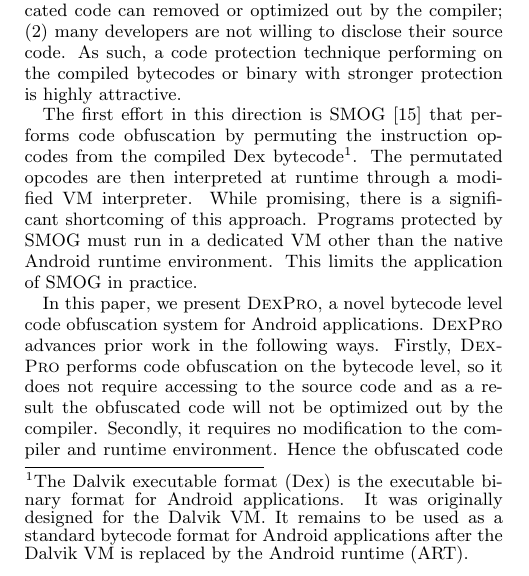
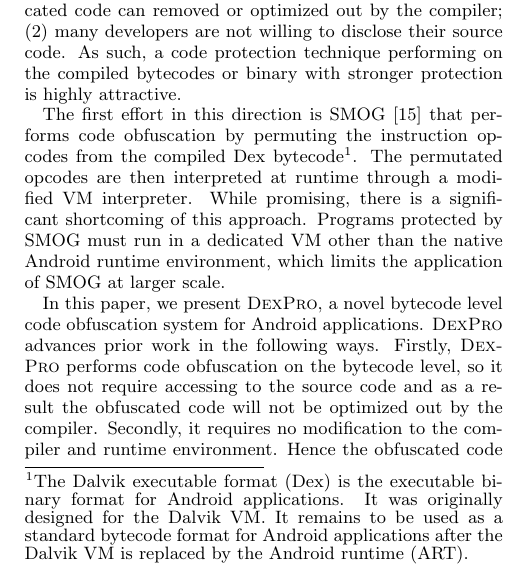
Before and after one commit to kuangkaiyuan/liufangyuan-paper, a LaTeX paper (icstdoc.tex, which reads introduction.tex): part of one column of page 1 of 7, cut so that both start at the same text. Compiled offline with pdfLaTeX.

Commit message:
small changes

```diff
--- a/introduction.tex
+++ b/introduction.tex
@@ -29,7 +29,7 @@
 interpreted at runtime through a modified VM interpreter. While promising,
 there is a significant shortcoming of this approach. Programs protected
 by SMOG must run in a dedicated VM other than the native Android runtime
-environment.  This limits the application of SMOG in practice.
+environment, which limits the application of SMOG at larger scale.
 
 
 %Majority of security solutions have been designed and deployed primarily focusing on the client side interests. Firewalls\cite{28,29}, Intrusion Detection \& Prevention Systems (IDPS)\cite{30,31}, antivirus\cite{32}, digitally signed software, etc. are examples of security applications that provide software protection at the user end but do not degend against the software vulnerabilities exploited by attackers and reverse engineers. Therefore, it is imperative to propose a method to increase the difficulty of reverse engineering. One of the techniques used against reverse engineering attacks is code obfuscation\cite{05}.
```
